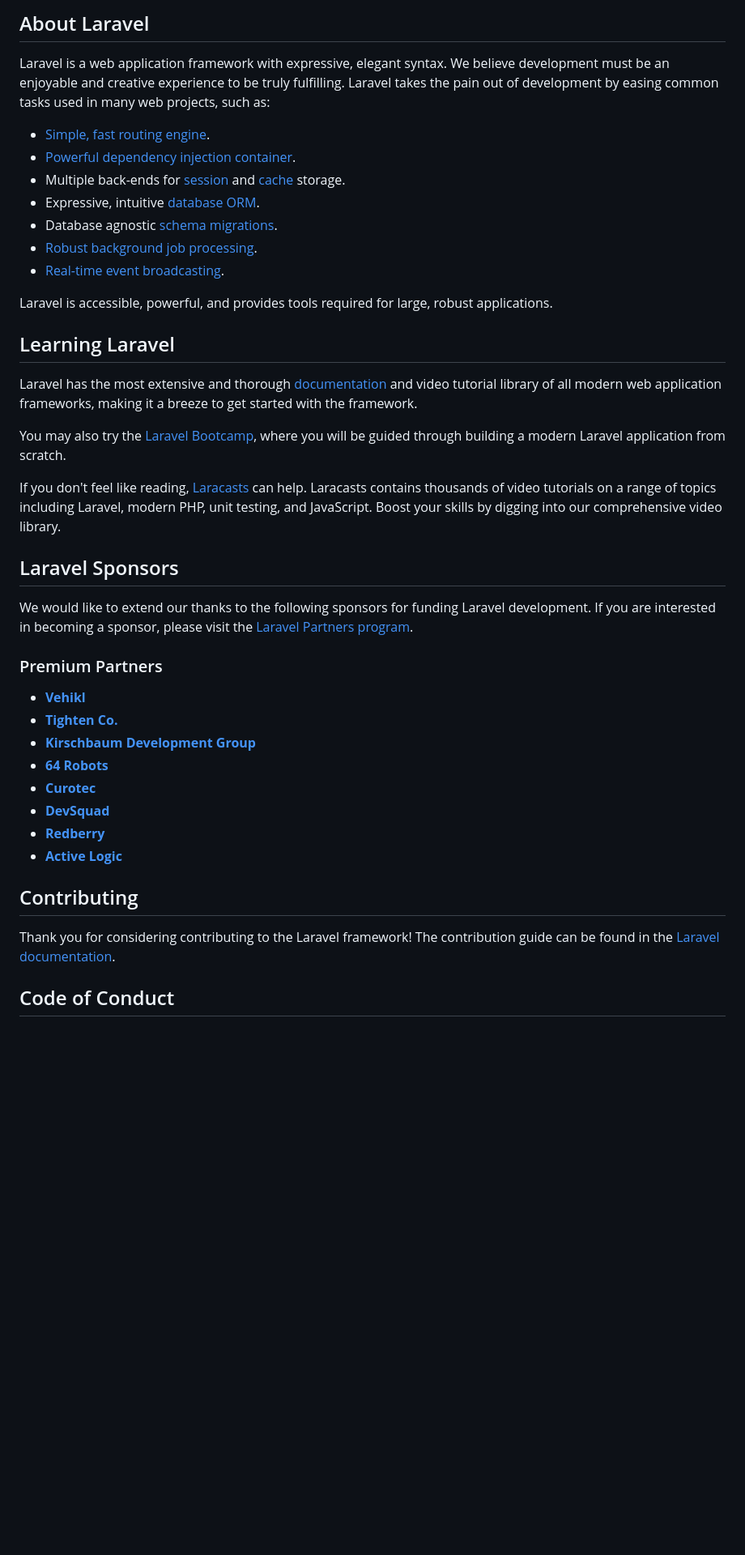
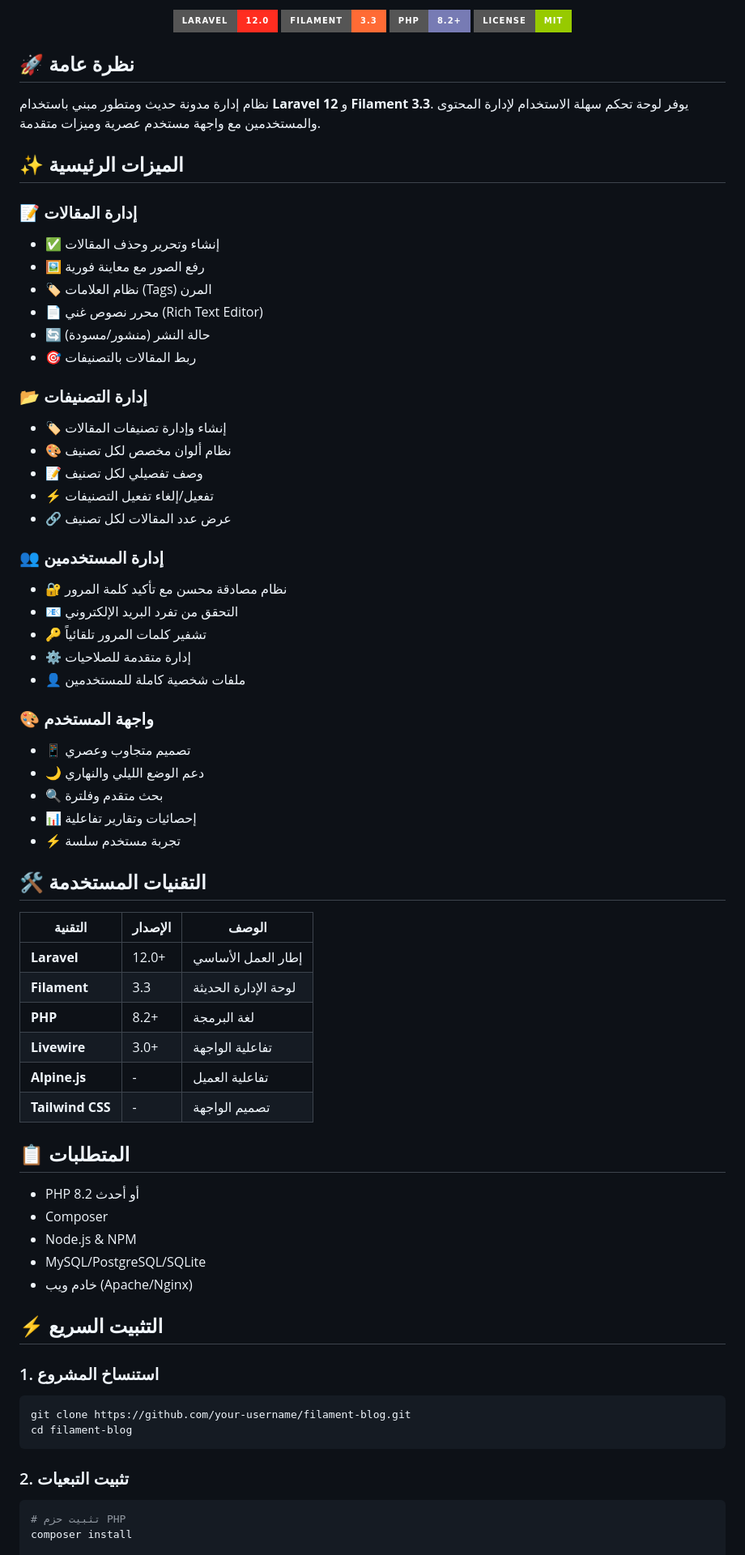
Before and after one commit to abdelmoneimbelal/filament-dashboard, a Markdown page: README.md, the part around one of its changes. Shown at 81% size. GitHub-like rendering; badges without logos; blank space fills up the shorter version.

````diff
--- a/README.md
+++ b/README.md
@@ -8,45 +9,76 @@
 </p>
 
-## About Laravel
+<p align="center">
+  <img src="https://img.shields.io/badge/Laravel-12.0-FF2D20?style=for-the-badge&logo=laravel&logoColor=white" alt="Laravel 12.0">
+  <img src="https://img.shields.io/badge/Filament-3.3-FF6B35?style=for-the-badge&logo=php&logoColor=white" alt="Filament 3.3">
+  <img src="https://img.shields.io/badge/PHP-8.2+-777BB4?style=for-the-badge&logo=php&logoColor=white" alt="PHP 8.2+">
+  <img src="https://img.shields.io/badge/License-MIT-green?style=for-the-badge" alt="License">
+</p>
 
-Laravel is a web application framework with expressive, elegant syntax. We believe development must be an enjoyable and creative experience to be truly fulfilling. Laravel takes the pain out of development by easing common tasks used in many web projects, such as:
+## 🚀 نظرة عامة
 
-- [Simple, fast routing engine](https://laravel.com/docs/routing).
-- [Powerful dependency injection container](https://laravel.com/docs/container).
-- Multiple back-ends for [session](https://laravel.com/docs/session) and [cache](https://laravel.com/docs/cache) storage.
-- Expressive, intuitive [database ORM](https://laravel.com/docs/eloquent).
-- Database agnostic [schema migrations](https://laravel.com/docs/migrations).
-- [Robust background job processing](https://laravel.com/docs/queues).
-- [Real-time event broadcasting](https://laravel.com/docs/broadcasting).
+نظام إدارة مدونة حديث ومتطور مبني باستخدام **Laravel 12** و **Filament 3.3**. يوفر لوحة تحكم سهلة الاستخدام لإدارة المحتوى والمستخدمين مع واجهة مستخدم عصرية وميزات متقدمة.
 
-Laravel is accessible, powerful, and provides tools required for large, robust applications.
+## ✨ الميزات الرئيسية
 
-## Learning Laravel
+### 📝 إدارة المقالات
+- ✅ إنشاء وتحرير وحذف المقالات
+- 🖼️ رفع الصور مع معاينة فورية
+- 🏷️ نظام العلامات (Tags) المرن
+- 📄 محرر نصوص غني (Rich Text Editor)
+- 🔄 حالة النشر (منشور/مسودة)
+- 🎯 ربط المقالات بالتصنيفات
 
-Laravel has the most extensive and thorough [documentation](https://laravel.com/docs) and video tutorial library of all modern web application frameworks, making it a breeze to get started with the framework.
+### 📂 إدارة التصنيفات
+- 🏷️ إنشاء وإدارة تصنيفات المقالات
+- 🎨 نظام ألوان مخصص لكل تصنيف
+- 📝 وصف تفصيلي لكل تصنيف
+- ⚡ تفعيل/إلغاء تفعيل التصنيفات
+- 🔗 عرض عدد المقالات لكل تصنيف
 
-You may also try the [Laravel Bootcamp](https://bootcamp.laravel.com), where you will be guided through building a modern Laravel application from scratch.
+### 👥 إدارة المستخدمين
+- 🔐 نظام مصادقة محسن مع تأكيد كلمة المرور
+- 📧 التحقق من تفرد البريد الإلكتروني
+- 🔑 تشفير كلمات المرور تلقائياً
+- ⚙️ إدارة متقدمة للصلاحيات
+- 👤 ملفات شخصية كاملة للمستخدمين
 
-If you don't feel like reading, [Laracasts](https://laracasts.com) can help. Laracasts contains thousands of video tutorials on a range of topics including Laravel, modern PHP, unit testing, and JavaScript. Boost your skills by digging into our comprehensive video library.
+### 🎨 واجهة المستخدم
+- 📱 تصميم متجاوب وعصري
+- 🌙 دعم الوضع الليلي والنهاري
+- 🔍 بحث متقدم وفلترة
+- 📊 إحصائيات وتقارير تفاعلية
+- ⚡ تجربة مستخدم سلسة
 
-## Laravel Sponsors
+## 🛠️ التقنيات المستخدمة
 
-We would like to extend our thanks to the following sponsors for funding Laravel development. If you are interested in becoming a sponsor, please visit the [Laravel Partners program](https://partners.laravel.com).
+| التقنية | الإصدار | الوصف |
+|---------|---------|--------|
+| **Laravel** | 12.0+ | إطار العمل الأساسي |
+| **Filament** | 3.3 | لوحة الإدارة الحديثة |
+| **PHP** | 8.2+ | لغة البرمجة |
+| **Livewire** | 3.0+ | تفاعلية الواجهة |
+| **Alpine.js** | - | تفاعلية العميل |
+| **Tailwind CSS** | - | تصميم الواجهة |
 
-### Premium Partners
+## 📋 المتطلبات
 
-- **[Vehikl](https://vehikl.com)**
-- **[Tighten Co.](https://tighten.co)**
-- **[Kirschbaum Development Group](https://kirschbaumdevelopment.com)**
-- **[64 Robots](https://64robots.com)**
-- **[Curotec](https://www.curotec.com/services/technologies/laravel)**
-- **[DevSquad](https://devsquad.com/hire-laravel-developers)**
-- **[Redberry](https://redberry.international/laravel-development)**
-- **[Active Logic](https://activelogic.com)**
+- PHP 8.2 أو أحدث
+- Composer
+- Node.js & NPM
+- MySQL/PostgreSQL/SQLite
+- خادم ويب (Apache/Nginx)
 
-## Contributing
+## ⚡ التثبيت السريع
 
-Thank you for considering contributing to the Laravel framework! The contribution guide can be found in the [Laravel documentation](https://laravel.com/docs/contributions).
+### 1. استنساخ المشروع
+```bash
+git clone https://github.com/your-username/filament-blog.git
+cd filament-blog
+```
 
-## Code of Conduct
+### 2. تثبيت التبعيات
+```bash
+# تثبيت حزم PHP
+composer install
 
````
Also changed, not shown: other parts of README.md (+194 -10 lines).
